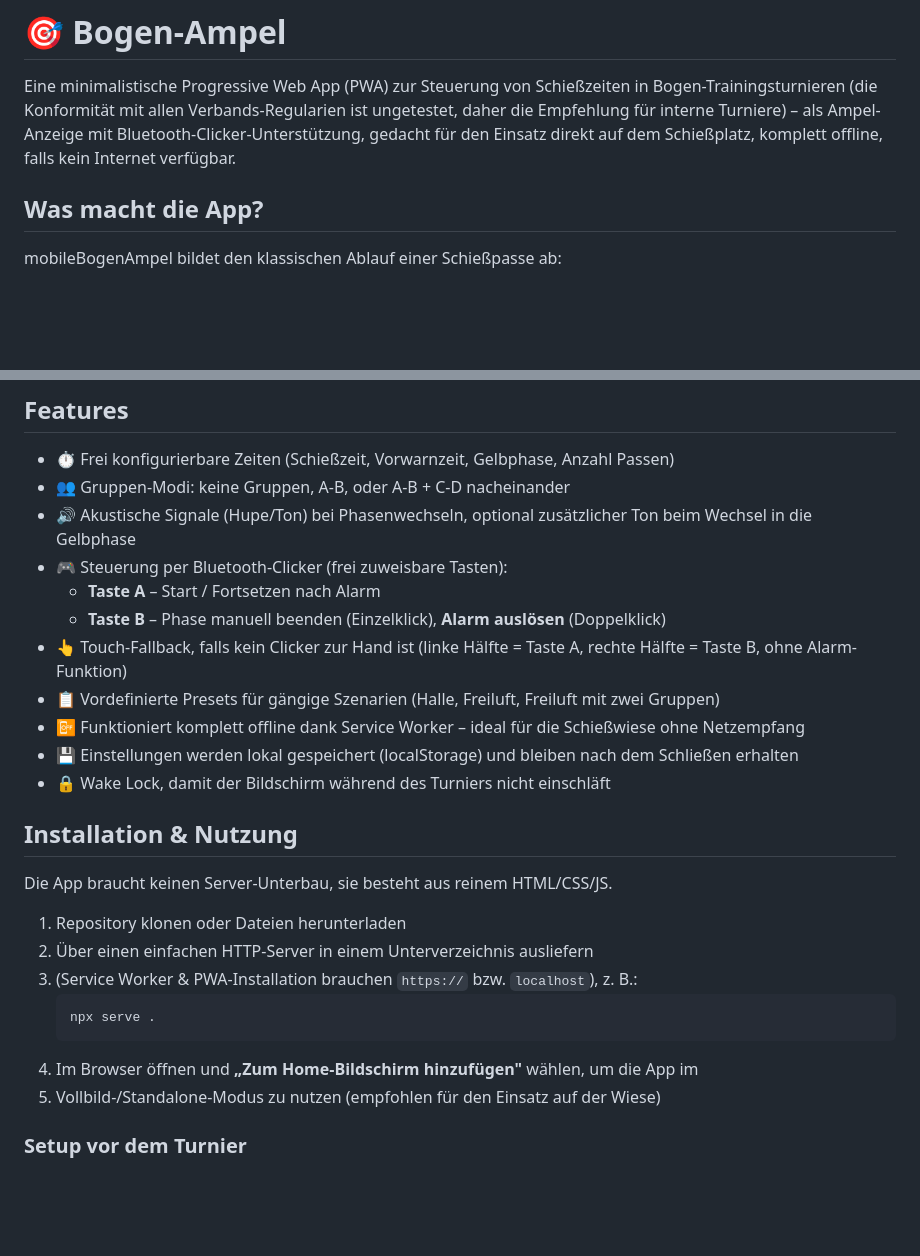
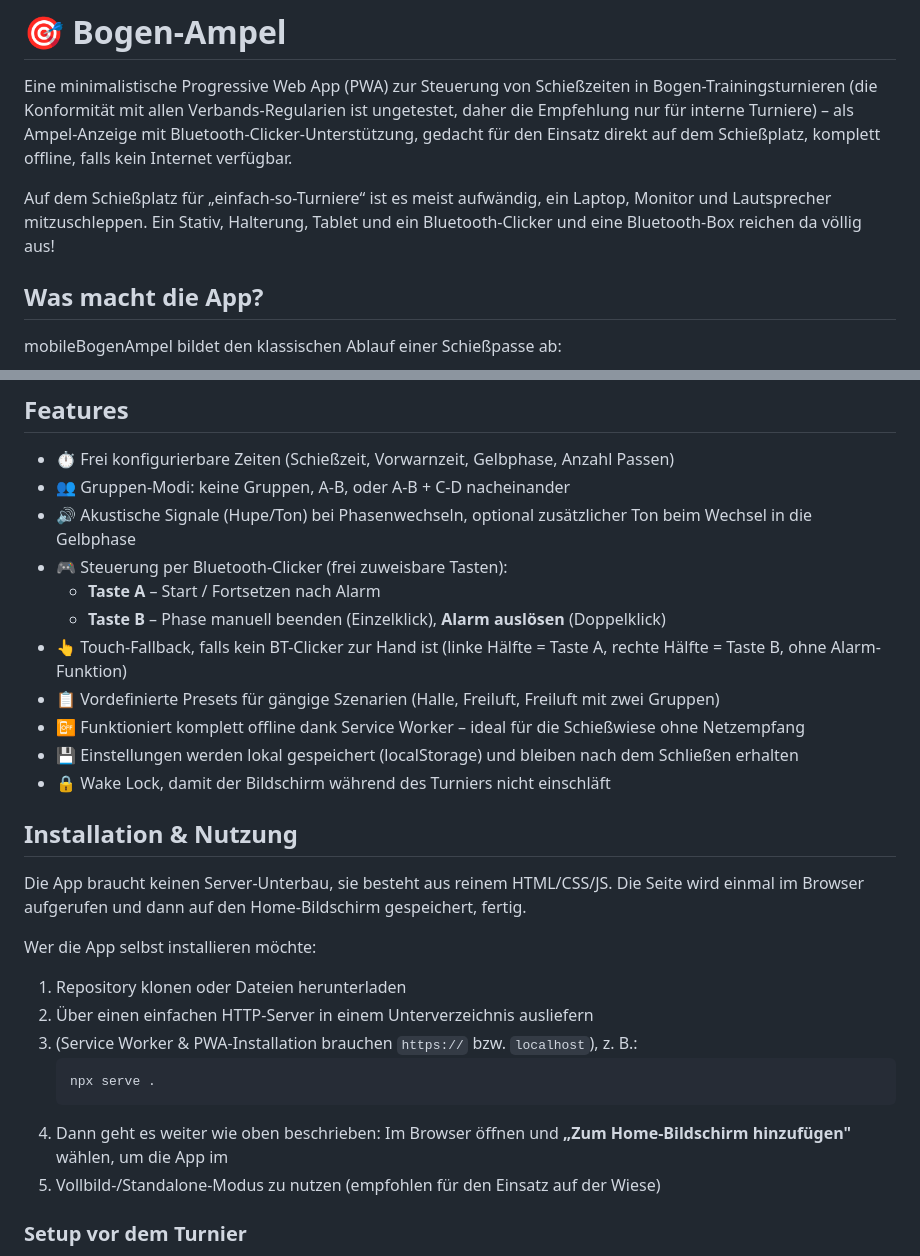
Before and after one commit to JoeSey/mobileBogenAmpel, a Markdown page: README.md, 2 parts joined by grey strips. Rendered like a GitHub page; blank space fills up the shorter version.

````diff
--- a/README.md
+++ b/README.md
@@ -2,9 +2,13 @@
 
 Eine minimalistische Progressive Web App (PWA) zur Steuerung von Schießzeiten
 in Bogen-Trainingsturnieren (die Konformität mit allen Verbands-Regularien ist ungetestet,
-daher die Empfehlung für interne Turniere) – als Ampel-Anzeige mit
+daher die Empfehlung nur für interne Turniere) – als Ampel-Anzeige mit
 Bluetooth-Clicker-Unterstützung, gedacht für den Einsatz direkt auf dem Schießplatz,
 komplett offline, falls kein Internet verfügbar.
+
+Auf dem Schießplatz für „einfach-so-Turniere“ ist es meist aufwändig, ein Laptop, Monitor
+und Lautsprecher mitzuschleppen. Ein Stativ, Halterung, Tablet und ein Bluetooth-Clicker
+und eine Bluetooth-Box reichen da völlig aus!
 
 ## Was macht die App?
 
@@ -27,7 +31,7 @@ gedacht, das am Rand der Schießbahnen aufgestellt wird.
 - 🎮 Steuerung per Bluetooth-Clicker (frei zuweisbare Tasten):
   - **Taste A** – Start / Fortsetzen nach Alarm
   - **Taste B** – Phase manuell beenden (Einzelklick), **Alarm auslösen** (Doppelklick)
-- 👆 Touch-Fallback, falls kein Clicker zur Hand ist (linke Hälfte = Taste A, rechte Hälfte = Taste B, ohne Alarm-Funktion)
+- 👆 Touch-Fallback, falls kein BT-Clicker zur Hand ist (linke Hälfte = Taste A, rechte Hälfte = Taste B, ohne Alarm-Funktion)
 - 📋 Vordefinierte Presets für gängige Szenarien (Halle, Freiluft, Freiluft mit zwei Gruppen)
 - 📴 Funktioniert komplett offline dank Service Worker – ideal für die Schießwiese ohne Netzempfang
 - 💾 Einstellungen werden lokal gespeichert (localStorage) und bleiben nach dem Schließen erhalten
@@ -35,7 +39,10 @@ gedacht, das am Rand der Schießbahnen aufgestellt wird.
 
 ## Installation & Nutzung
 
-Die App braucht keinen Server-Unterbau, sie besteht aus reinem HTML/CSS/JS.
+Die App braucht keinen Server-Unterbau, sie besteht aus reinem HTML/CSS/JS. Die Seite wird einmal im Browser
+aufgerufen und dann auf den Home-Bildschirm gespeichert, fertig.
+
+Wer die App selbst installieren möchte:
 
 1. Repository klonen oder Dateien herunterladen
 2. Über einen einfachen HTTP-Server in einem Unterverzeichnis ausliefern
@@ -43,7 +50,7 @@ Die App braucht keinen Server-Unterbau, sie besteht aus reinem HTML/CSS/JS.
    ```bash
    npx serve .
    ```
-4. Im Browser öffnen und **„Zum Home-Bildschirm hinzufügen"** wählen, um die App im
+4. Dann geht es weiter wie oben beschrieben: Im Browser öffnen und **„Zum Home-Bildschirm hinzufügen"** wählen, um die App im
 5. Vollbild-/Standalone-Modus zu nutzen (empfohlen für den Einsatz auf der Wiese)
 
 ### Setup vor dem Turnier
````
Also changed, not shown: other parts of README.md (+1 -1 lines).
